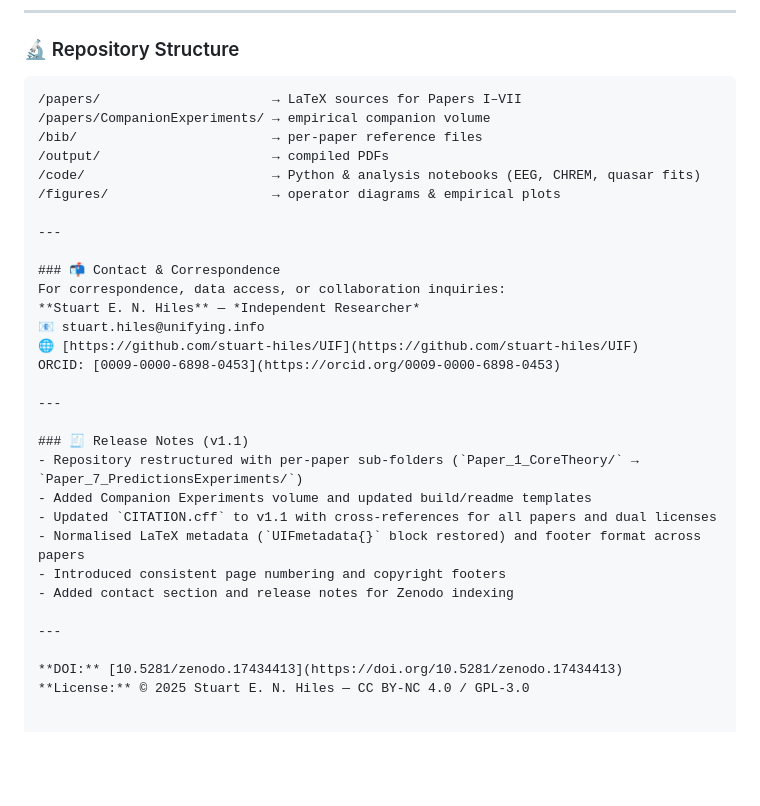
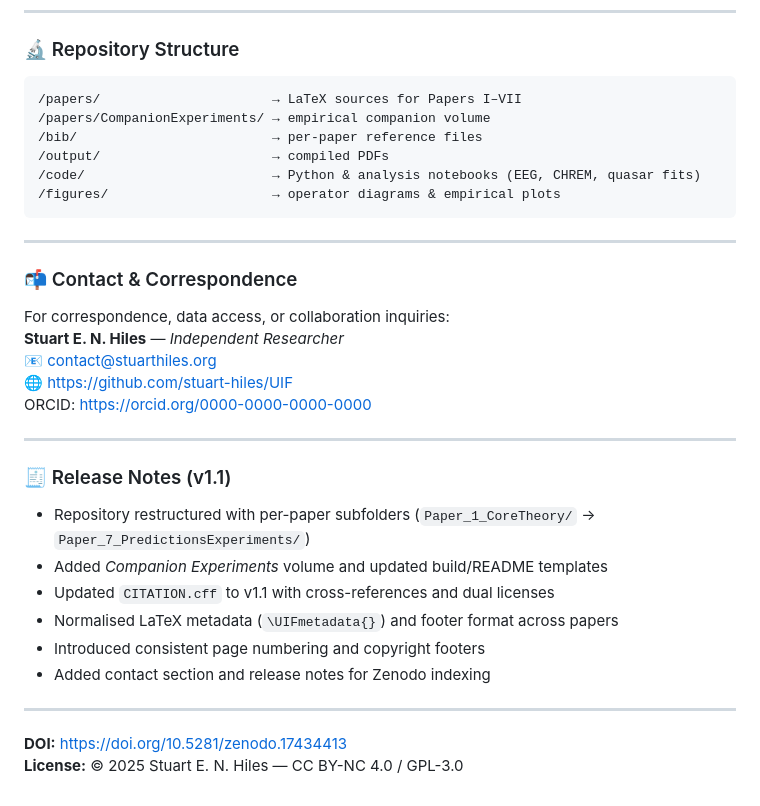
Before and after one commit to stuart-hiles/UIF, a Markdown page: README.md, the part around the change. Rendered like a GitHub page; blank space fills up the shorter version.

Commit message:
Update README.md - updated structure

````diff
--- a/README.md
+++ b/README.md
@@ -69,34 +69,33 @@ Version v1.1 (October 2025). Zenodo. [https://doi.org/10.5281/zenodo.17434413](h
 
 ### 🔬 Repository Structure
 
-```text
-/papers/                      → LaTeX sources for Papers I–VII
-/papers/CompanionExperiments/ → empirical companion volume
-/bib/                         → per-paper reference files
-/output/                      → compiled PDFs
-/code/                        → Python & analysis notebooks (EEG, CHREM, quasar fits)
-/figures/                     → operator diagrams & empirical plots
+    /papers/                      → LaTeX sources for Papers I–VII
+    /papers/CompanionExperiments/ → empirical companion volume
+    /bib/                         → per-paper reference files
+    /output/                      → compiled PDFs
+    /code/                        → Python & analysis notebooks (EEG, CHREM, quasar fits)
+    /figures/                     → operator diagrams & empirical plots
 
 ---
 
 ### 📬 Contact & Correspondence
 For correspondence, data access, or collaboration inquiries:
 **Stuart E. N. Hiles** — *Independent Researcher*
-📧 stuart.hiles@unifying.info
-🌐 [https://github.com/stuart-hiles/UIF](https://github.com/stuart-hiles/UIF)
-ORCID: [0009-0000-6898-0453](https://orcid.org/0009-0000-6898-0453)
+📧 contact@stuarthiles.org
+🌐 https://github.com/stuart-hiles/UIF
+ORCID: https://orcid.org/0000-0000-0000-0000
 
 ---
 
 ### 🧾 Release Notes (v1.1)
-- Repository restructured with per-paper sub-folders (`Paper_1_CoreTheory/` → `Paper_7_PredictionsExperiments/`)
-- Added Companion Experiments volume and updated build/readme templates
-- Updated `CITATION.cff` to v1.1 with cross-references for all papers and dual licenses
-- Normalised LaTeX metadata (`UIFmetadata{}` block restored) and footer format across papers
+- Repository restructured with per-paper subfolders (`Paper_1_CoreTheory/` → `Paper_7_PredictionsExperiments/`)
+- Added *Companion Experiments* volume and updated build/README templates
+- Updated `CITATION.cff` to v1.1 with cross-references and dual licenses
+- Normalised LaTeX metadata (`\UIFmetadata{}`) and footer format across papers
 - Introduced consistent page numbering and copyright footers
 - Added contact section and release notes for Zenodo indexing
 
 ---
 
-**DOI:** [10.5281/zenodo.17434413](https://doi.org/10.5281/zenodo.17434413)
+**DOI:** https://doi.org/10.5281/zenodo.17434413
 **License:** © 2025 Stuart E. N. Hiles — CC BY-NC 4.0 / GPL-3.0
````
